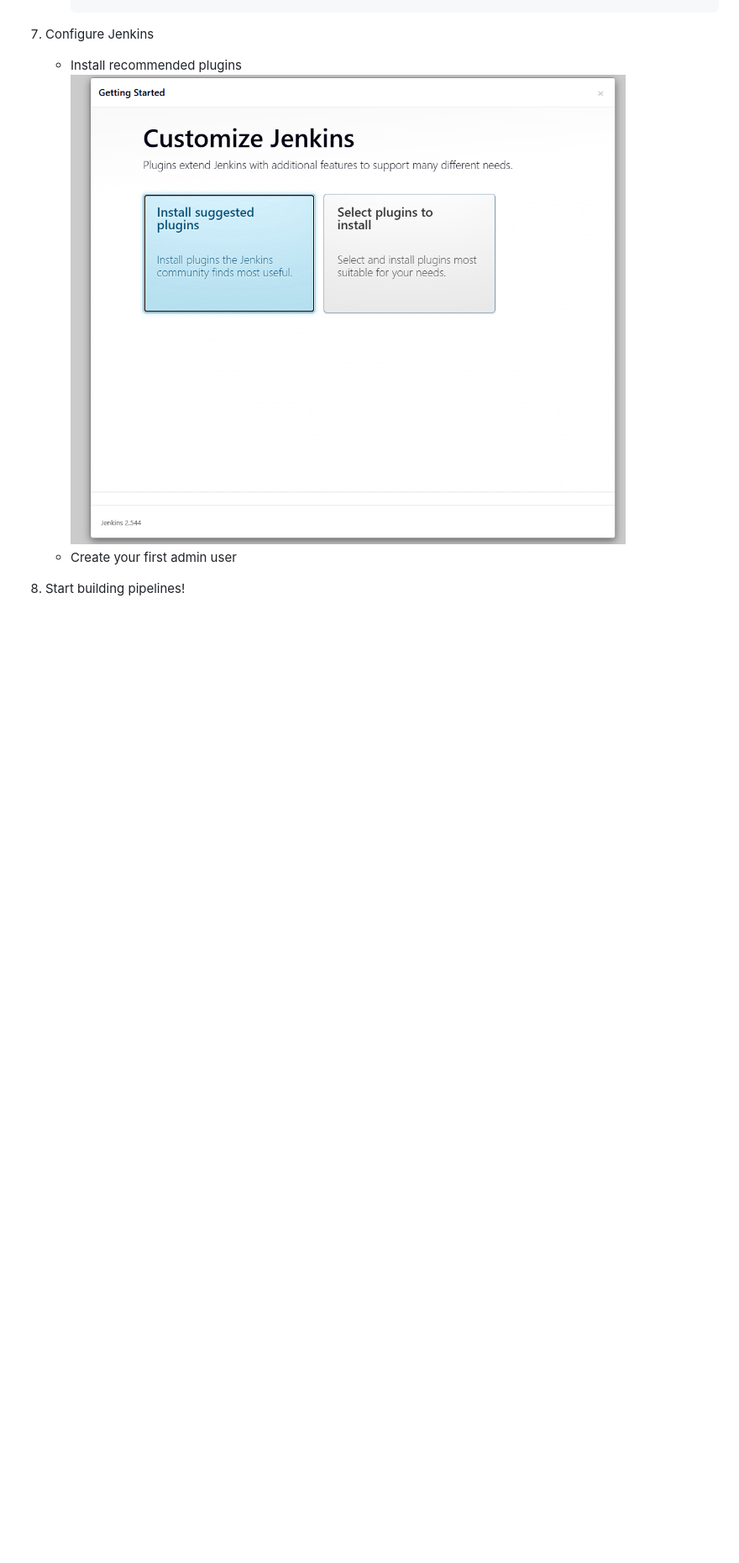
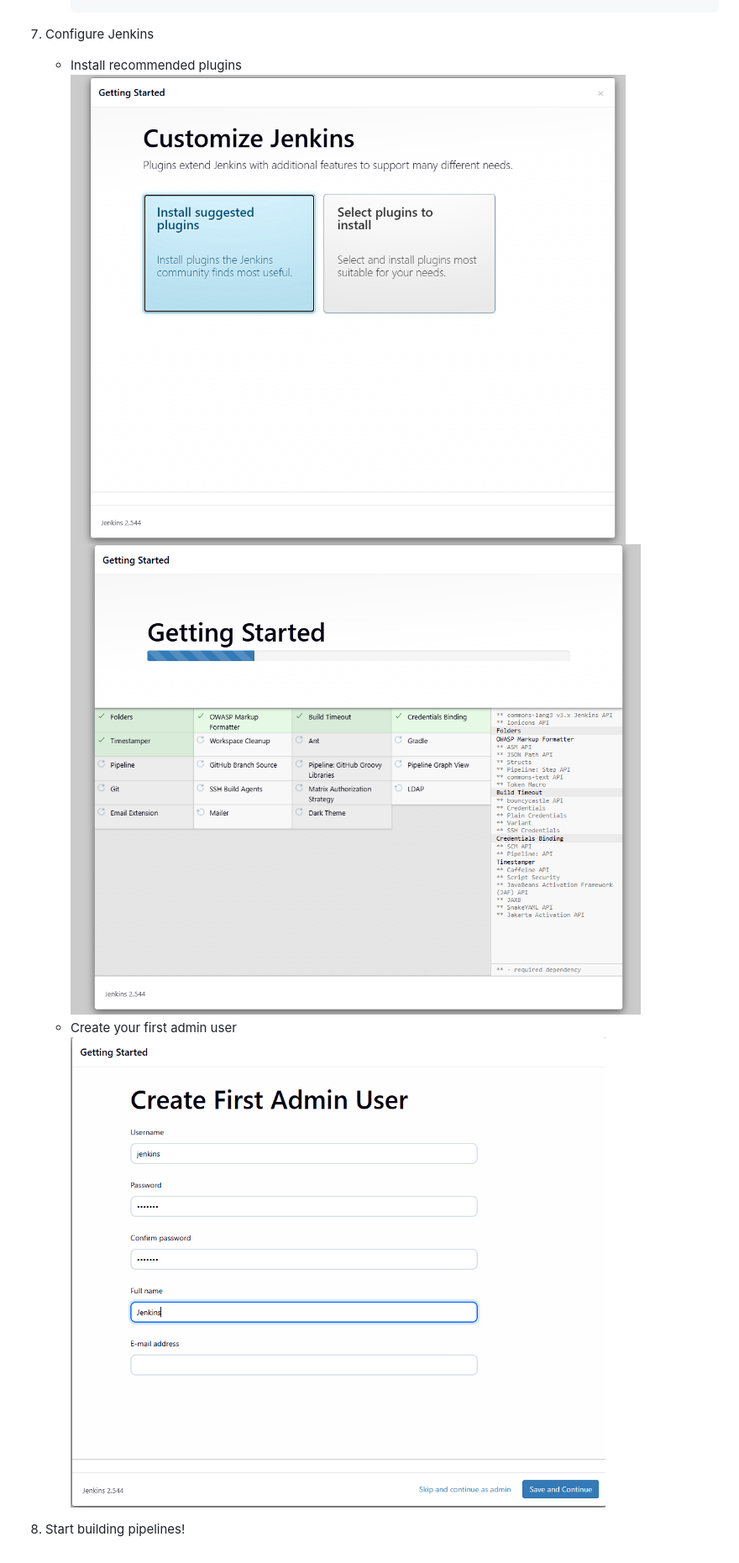
Before and after one commit to bigtony79/jenkins-08-docker-digitalocean, a Markdown page: README.md, the part around the change. Shown at 84% size. GitHub-like rendering; pictures changed too: image-1.png (added), image-2.png (added); blank space fills up the shorter version.

Commit message:
Added more screenshots for details

```diff
--- a/README.md
+++ b/README.md
@@ -77,7 +77,9 @@ Before you being, make sure you have:
 
 7. Configure Jenkins
    - Install recommended plugins
-   ![alt text](image.png)
+    ![alt text](image.png)
+    ![alt text](image-1.png)
    - Create your first admin user
+    ![alt text](image-2.png)
 
 8. Start building pipelines!
```
